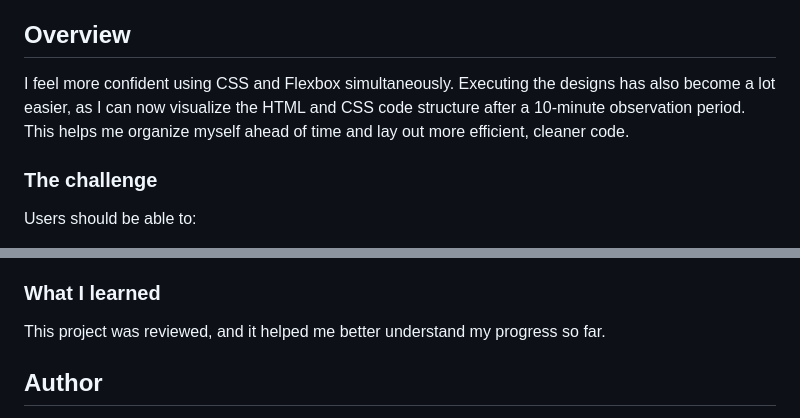
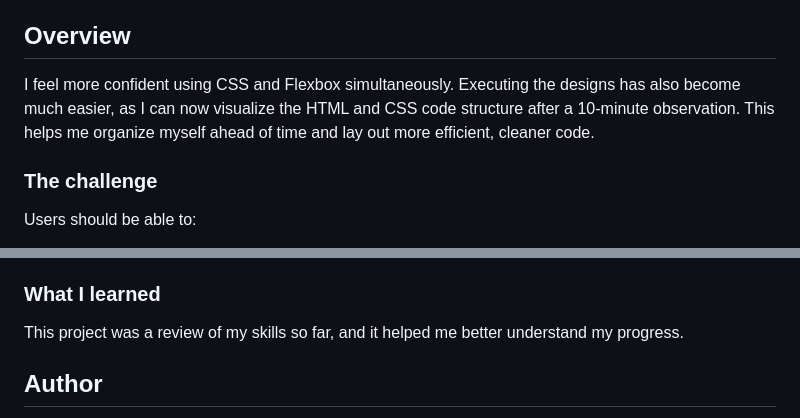
Before and after one commit to RiickyRiick/social-proof, a Markdown page: README.md, 2 parts joined by grey strips. GitHub-like rendering.

```diff
--- a/README.md
+++ b/README.md
@@ -19,7 +19,7 @@ This is a solution to the [Social proof section challenge on Frontend Mentor](ht
 
 ## Overview
 
-I feel more confident using CSS and Flexbox simultaneously. Executing the designs has also become a lot easier, as I can now visualize the HTML and CSS code structure after a 10-minute observation period. This helps me organize myself ahead of time and lay out more efficient, cleaner code.
+I feel more confident using CSS and Flexbox simultaneously. Executing the designs has also become much easier, as I can now visualize the HTML and CSS code structure after a 10-minute observation. This helps me organize myself ahead of time and lay out more efficient, cleaner code.
 
 
 ### The challenge
@@ -101,7 +101,7 @@ Focused on structure first, then style with responsiveness in mind.
 
 ### What I learned
 
-This project was reviewed, and it helped me better understand my progress so far.
+This project was a review of my skills so far, and it helped me better understand my progress.
 
 
 ## Author
```
